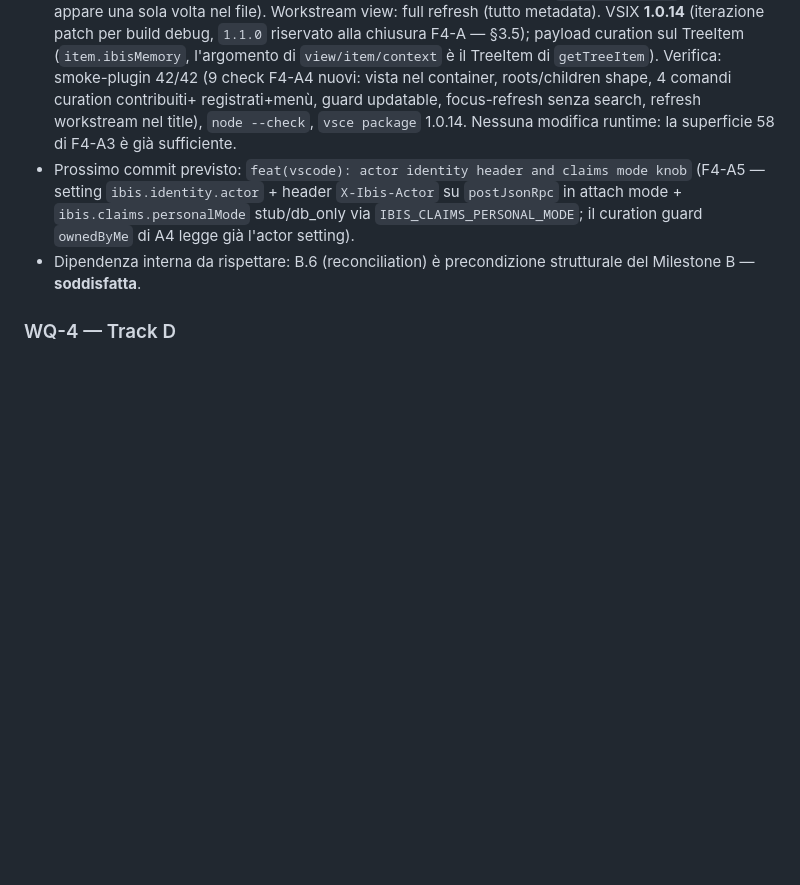
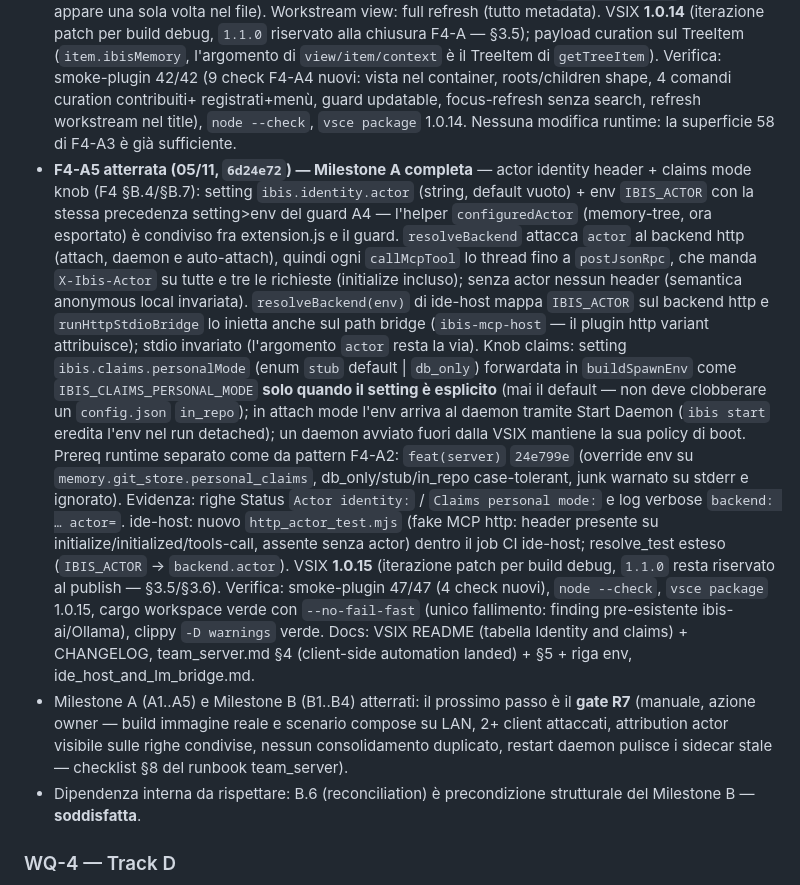
Before and after one commit to fatterdev/ibis-assistant, a Markdown page: docs/planning/2026-11-02-master-work-queue.md, the part around one of its changes. Rendered like a GitHub page; blank space fills up the shorter version.

Commit message:
docs(planning): f4-a5 actor identity landed — milestone A complete, queue points at gate R7

```diff
--- a/docs/planning/2026-11-02-master-work-queue.md
+++ b/docs/planning/2026-11-02-master-work-queue.md
@@ -338,7 +338,43 @@ Nota di riconciliazione: PLAN.md aveva `…R3/R4 → F3 → D1..D3 → R6`; l'F4
   registrati+menù, guard updatable, focus-refresh senza search, refresh
   workstream nel title), `node --check`, `vsce package` 1.0.14. Nessuna
   modifica runtime: la superficie 58 di F4-A3 è già sufficiente.
-- Prossimo commit previsto: `feat(vscode): actor identity header and claims mode knob` (F4-A5 — setting `ibis.identity.actor` + header `X-Ibis-Actor` su `postJsonRpc` in attach mode + `ibis.claims.personalMode` stub/db_only via `IBIS_CLAIMS_PERSONAL_MODE`; il curation guard `ownedByMe` di A4 legge già l'actor setting).
+- **F4-A5 atterrata (05/11, `6d24e72`) — Milestone A completa** — actor
+  identity header + claims mode knob (F4 §B.4/§B.7): setting
+  `ibis.identity.actor` (string, default vuoto) + env `IBIS_ACTOR` con la
+  stessa precedenza setting>env del guard A4 — l'helper `configuredActor`
+  (memory-tree, ora esportato) è condiviso fra extension.js e il guard.
+  `resolveBackend` attacca `actor` al backend http (attach, daemon e
+  auto-attach), quindi ogni `callMcpTool` lo thread fino a `postJsonRpc`,
+  che manda `X-Ibis-Actor` su tutte e tre le richieste (initialize incluso);
+  senza actor nessun header (semantica anonymous local invariata).
+  `resolveBackend(env)` di ide-host mappa `IBIS_ACTOR` sul backend http e
+  `runHttpStdioBridge` lo inietta anche sul path bridge (`ibis-mcp-host` —
+  il plugin http variant attribuisce); stdio invariato (l'argomento `actor`
+  resta la via). Knob claims: setting `ibis.claims.personalMode` (enum
+  `stub` default | `db_only`) forwardata in `buildSpawnEnv` come
+  `IBIS_CLAIMS_PERSONAL_MODE` **solo quando il setting è esplicito** (mai il
+  default — non deve clobberare un `config.json` `in_repo`); in attach mode
+  l'env arriva al daemon tramite Start Daemon (`ibis start` eredita l'env
+  nel run detached); un daemon avviato fuori dalla VSIX mantiene la sua
+  policy di boot. Prereq runtime separato come da pattern F4-A2:
+  `feat(server)` `24e799e` (override env su `memory.git_store.personal_claims`,
+  db_only/stub/in_repo case-tolerant, junk warnato su stderr e ignorato).
+  Evidenza: righe Status `Actor identity:` / `Claims personal mode:` e log
+  verbose `backend: … actor=`. ide-host: nuovo `http_actor_test.mjs` (fake
+  MCP http: header presente su initialize/initialized/tools-call, assente
+  senza actor) dentro il job CI ide-host; resolve_test esteso
+  (`IBIS_ACTOR` → `backend.actor`). VSIX **1.0.15** (iterazione patch per
+  build debug, `1.1.0` resta riservato al publish — §3.5/§3.6). Verifica:
+  smoke-plugin 47/47 (4 check nuovi), `node --check`, `vsce package`
+  1.0.15, cargo workspace verde con `--no-fail-fast` (unico fallimento:
+  finding pre-esistente ibis-ai/Ollama), clippy `-D warnings` verde. Docs:
+  VSIX README (tabella Identity and claims) + CHANGELOG, team_server.md §4
+  (client-side automation landed) + §5 + riga env, ide_host_and_lm_bridge.md.
+- Milestone A (A1..A5) e Milestone B (B1..B4) atterrati: il prossimo passo
+  è il **gate R7** (manuale, azione owner — build immagine reale e scenario
+  compose su LAN, 2+ client attaccati, attribution actor visibile sulle
+  righe condivise, nessun consolidamento duplicato, restart daemon pulisce
+  i sidecar stale — checklist §8 del runbook team_server).
 - Dipendenza interna da rispettare: B.6 (reconciliation) è precondizione strutturale del Milestone B — **soddisfatta**.
 
 ### WQ-4 — Track D
```
Also changed, not shown: other parts of docs/planning/2026-11-02-master-work-queue.md (+1 -1 lines).
